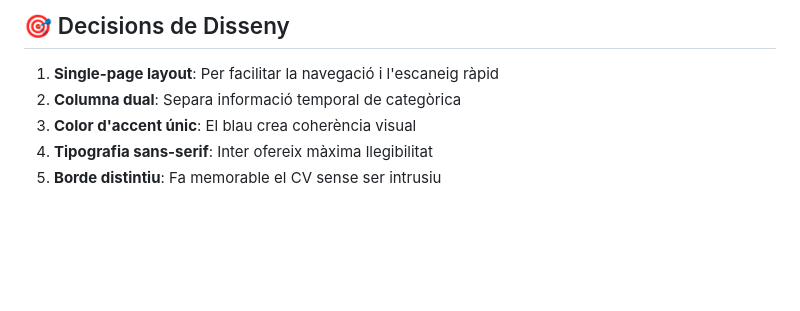
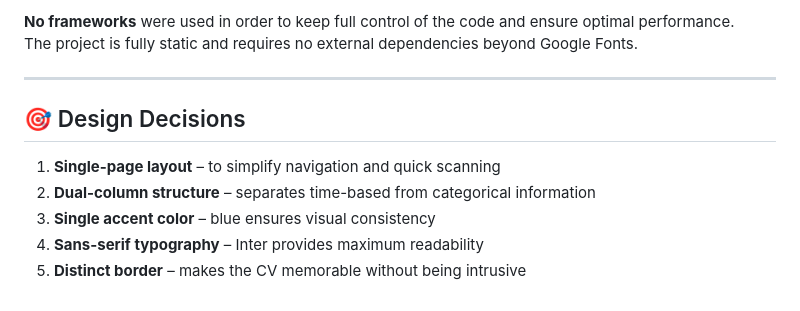
Before and after one commit to Alvi1318/hypermedia-project-part1, a Markdown page: README.md, the part around one of its changes. GitHub-like rendering; blank space fills up the shorter version.

```diff
--- a/README.md
+++ b/README.md
@@ -60,8 +79,13 @@ El layout utilitza Flexbox per a la disposició flexible. L'espaiat segueix un s
 
-## 🎯 Decisions de Disseny
+**No frameworks** were used in order to keep full control of the code and ensure optimal performance.
+The project is fully static and requires no external dependencies beyond Google Fonts.
 
-1. **Single-page layout**: Per facilitar la navegació i l'escaneig ràpid
-2. **Columna dual**: Separa informació temporal de categòrica
-3. **Color d'accent únic**: El blau crea coherència visual
-4. **Tipografia sans-serif**: Inter ofereix màxima llegibilitat
-5. **Borde distintiu**: Fa memorable el CV sense ser intrusiu
+---
+
+## 🎯 Design Decisions
+
+1. **Single-page layout** – to simplify navigation and quick scanning
+2. **Dual-column structure** – separates time-based from categorical information
+3. **Single accent color** – blue ensures visual consistency
+4. **Sans-serif typography** – Inter provides maximum readability
+5. **Distinct border** – makes the CV memorable without being intrusive
```
Also changed, not shown: other parts of README.md (+54 -35 lines).
